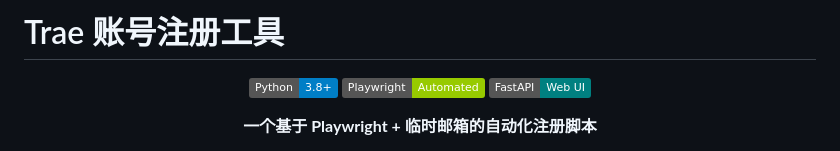
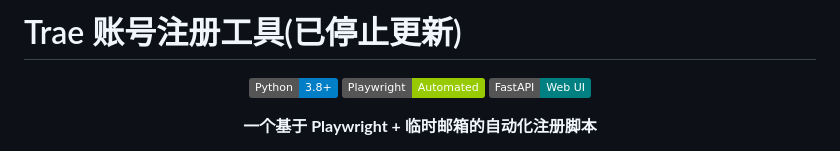
Before and after one commit to kggzs/TraeAccountRegister, a Markdown page: README.md, the part around the change. GitHub-like rendering; badges without logos.

Commit message:
Update README to indicate project is no longer maintained

```diff
--- a/README.md
+++ b/README.md
@@ -1,4 +1,4 @@
-# Trae 账号注册工具
+# Trae 账号注册工具(已停止更新)
 
 <div align="center">
 
```
